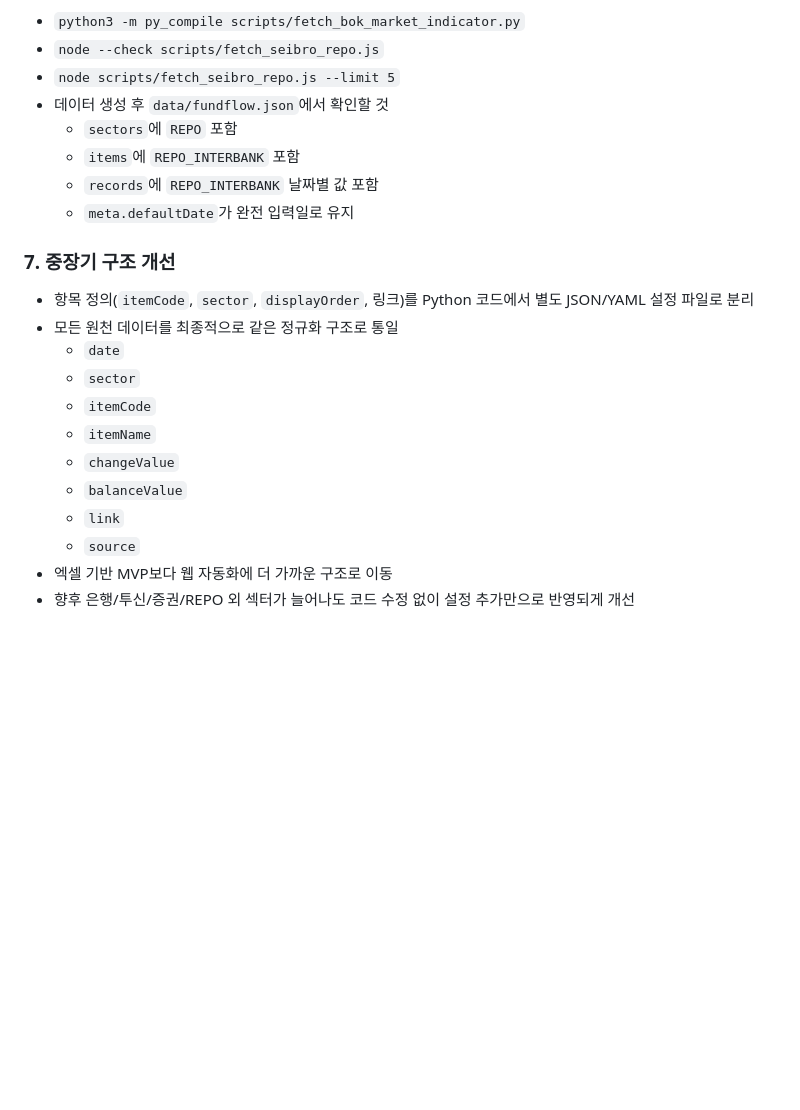
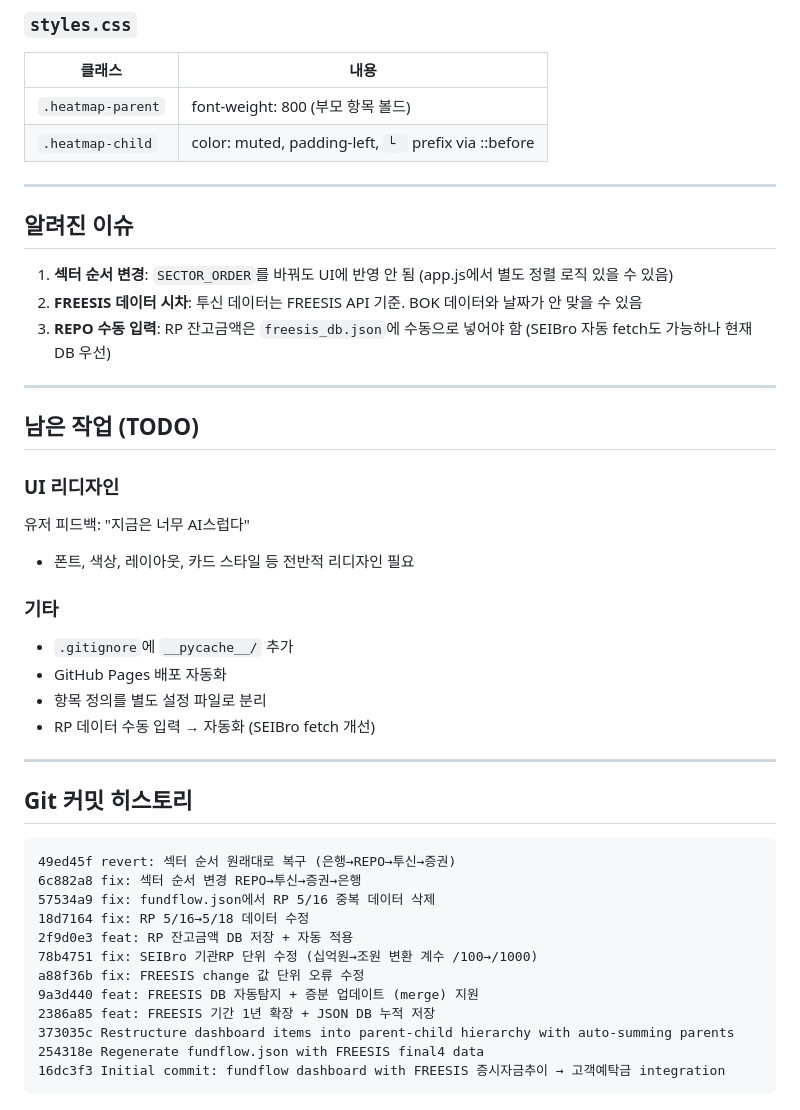
Before and after one commit to leeminhong/fundflow-dashboard, a Markdown page: HANDOFF.md, the part around one of its changes. Rendered like a GitHub page; blank space fills up the shorter version.

````diff
--- a/HANDOFF.md
+++ b/HANDOFF.md
@@ -110,24 +172,50 @@ node /Users/minhonglee/Documents/fundflow-dashboard/scripts/fetch_seibro_repo.js
 
-- `python3 -m py_compile scripts/fetch_bok_market_indicator.py`
-- `node --check scripts/fetch_seibro_repo.js`
-- `node scripts/fetch_seibro_repo.js --limit 5`
-- 데이터 생성 후 `data/fundflow.json`에서 확인할 것
-  - `sectors`에 `REPO` 포함
-  - `items`에 `REPO_INTERBANK` 포함
-  - `records`에 `REPO_INTERBANK` 날짜별 값 포함
-  - `meta.defaultDate`가 완전 입력일로 유지
+### `styles.css`
 
-### 7. 중장기 구조 개선
+| 클래스 | 내용 |
+|--------|------|
+| `.heatmap-parent` | font-weight: 800 (부모 항목 볼드) |
+| `.heatmap-child` | color: muted, padding-left, `└ ` prefix via ::before |
 
-- 항목 정의(`itemCode`, `sector`, `displayOrder`, 링크)를 Python 코드에서 별도 JSON/YAML 설정 파일로 분리
-- 모든 원천 데이터를 최종적으로 같은 정규화 구조로 통일
-  - `date`
-  - `sector`
-  - `itemCode`
-  - `itemName`
-  - `changeValue`
-  - `balanceValue`
-  - `link`
-  - `source`
-- 엑셀 기반 MVP보다 웹 자동화에 더 가까운 구조로 이동
-- 향후 은행/투신/증권/REPO 외 섹터가 늘어나도 코드 수정 없이 설정 추가만으로 반영되게 개선
+---
+
+## 알려진 이슈
+
+1. **섹터 순서 변경**: `SECTOR_ORDER`를 바꿔도 UI에 반영 안 됨 (app.js에서 별도 정렬 로직 있을 수 있음)
+2. **FREESIS 데이터 시차**: 투신 데이터는 FREESIS API 기준. BOK 데이터와 날짜가 안 맞을 수 있음
+3. **REPO 수동 입력**: RP 잔고금액은 `freesis_db.json`에 수동으로 넣어야 함 (SEIBro 자동 fetch도 가능하나 현재 DB 우선)
+
+---
+
+## 남은 작업 (TODO)
+
+### UI 리디자인
+
+유저 피드백: "지금은 너무 AI스럽다"
+- 폰트, 색상, 레이아웃, 카드 스타일 등 전반적 리디자인 필요
+
+### 기타
+
+- `.gitignore`에 `__pycache__/` 추가
+- GitHub Pages 배포 자동화
+- 항목 정의를 별도 설정 파일로 분리
+- RP 데이터 수동 입력 → 자동화 (SEIBro fetch 개선)
+
+---
+
+## Git 커밋 히스토리
+
+```
+49ed45f revert: 섹터 순서 원래대로 복구 (은행→REPO→투신→증권)
+6c882a8 fix: 섹터 순서 변경 REPO→투신→증권→은행
+57534a9 fix: fundflow.json에서 RP 5/16 중복 데이터 삭제
+18d7164 fix: RP 5/16→5/18 데이터 수정
+2f9d0e3 feat: RP 잔고금액 DB 저장 + 자동 적용
+78b4751 fix: SEIBro 기관RP 단위 수정 (십억원→조원 변환 계수 /100→/1000)
+a88f36b fix: FREESIS change 값 단위 오류 수정
+9a3d440 feat: FREESIS DB 자동탐지 + 증분 업데이트 (merge) 지원
+2386a85 feat: FREESIS 기간 1년 확장 + JSON DB 누적 저장
+373035c Restructure dashboard items into parent-child hierarchy with auto-summing parents
+254318e Regenerate fundflow.json with FREESIS final4 data
+16dc3f3 Initial commit: fundflow dashboard with FREESIS 증시자금추이 → 고객예탁금 integration
+```
````
Also changed, not shown: other parts of HANDOFF.md (+134 -72 lines).
